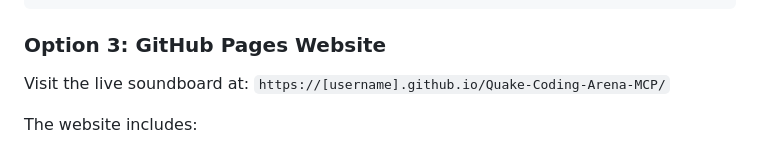
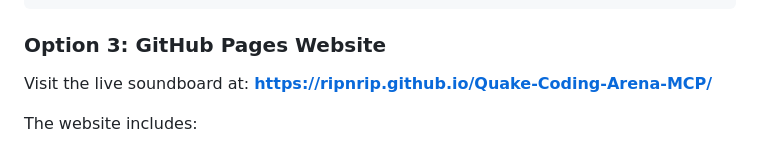
Before and after one commit to Ripnrip/Quake-Coding-Arena-MCP, a Markdown page: README.md, the part around the change. GitHub-like rendering.

Commit message:
docs: 🔗 Update GitHub Pages URL in README
Updated Option 3 with actual GitHub Pages URL:
https://ripnrip.github.io/Quake-Coding-Arena-MCP/

```diff
--- a/README.md
+++ b/README.md
@@ -69,7 +69,7 @@ smithery install quake-coding-arena-enhanced
 
 ### **Option 3: GitHub Pages Website**
 
-Visit the live soundboard at: `https://[username].github.io/Quake-Coding-Arena-MCP/`
+Visit the live soundboard at: **https://ripnrip.github.io/Quake-Coding-Arena-MCP/**
 
 The website includes:
 - ✅ Interactive soundboard with all 25 achievements
```
